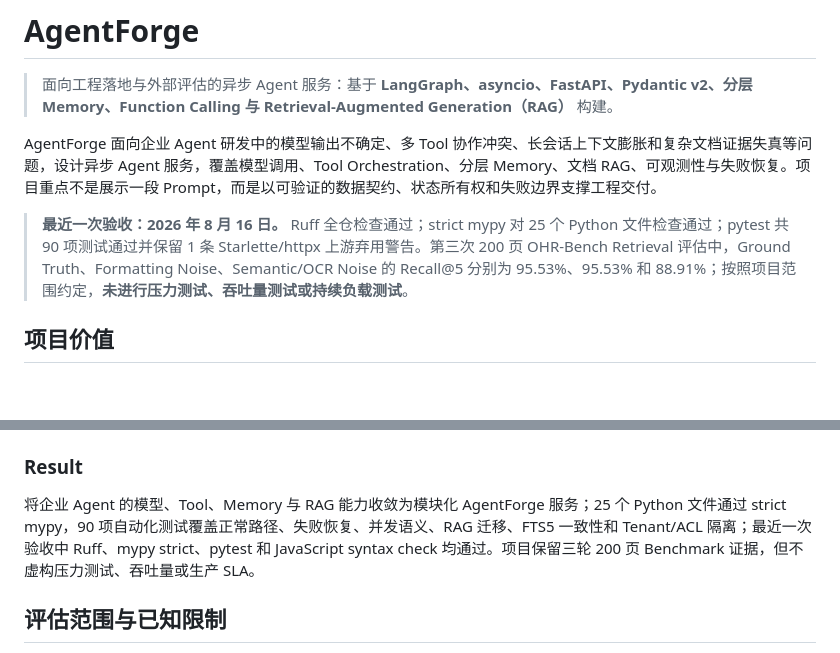
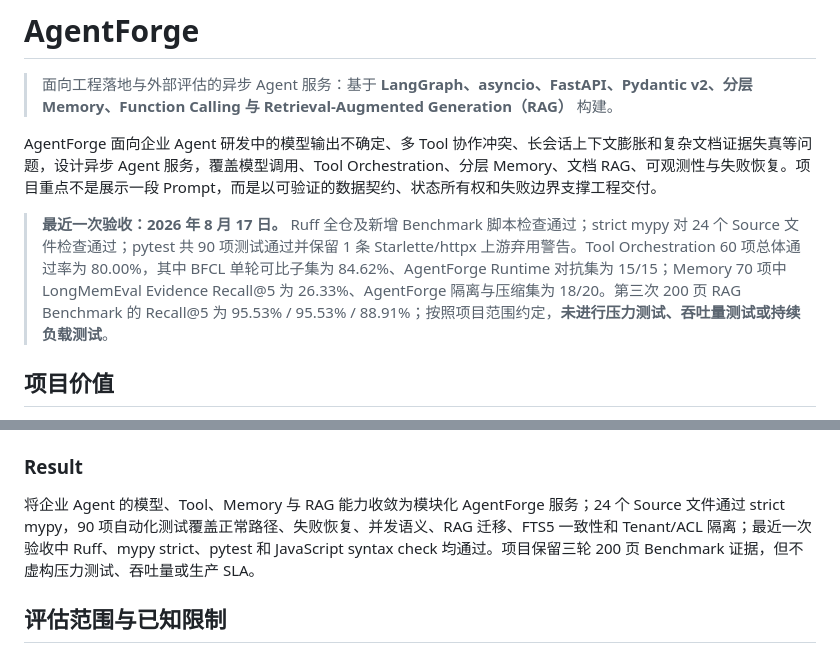
Before and after one commit to Cchena1/agentforge, a Markdown page: README.md, 2 parts joined by grey strips. Drawn GitHub-style; blank space fills up the shorter version.

Commit message:
docs: publish tool and memory benchmark results

```diff
--- a/README.md
+++ b/README.md
@@ -4,7 +4,7 @@
 
 AgentForge 面向企业 Agent 研发中的模型输出不确定、多 Tool 协作冲突、长会话上下文膨胀和复杂文档证据失真等问题，设计异步 Agent 服务，覆盖模型调用、Tool Orchestration、分层 Memory、文档 RAG、可观测性与失败恢复。项目重点不是展示一段 Prompt，而是以可验证的数据契约、状态所有权和失败边界支撑工程交付。
 
-> **最近一次验收：2026 年 8 月 16 日。** Ruff 全仓检查通过；strict mypy 对 25 个 Python 文件检查通过；pytest 共 90 项测试通过并保留 1 条 Starlette/httpx 上游弃用警告。第三次 200 页 OHR-Bench Retrieval 评估中，Ground Truth、Formatting Noise、Semantic/OCR Noise 的 Recall@5 分别为 95.53%、95.53% 和 88.91%；按照项目范围约定，**未进行压力测试、吞吐量测试或持续负载测试**。
+> **最近一次验收：2026 年 8 月 17 日。** Ruff 全仓及新增 Benchmark 脚本检查通过；strict mypy 对 24 个 Source 文件检查通过；pytest 共 90 项测试通过并保留 1 条 Starlette/httpx 上游弃用警告。Tool Orchestration 60 项总体通过率为 80.00%，其中 BFCL 单轮可比子集为 84.62%、AgentForge Runtime 对抗集为 15/15；Memory 70 项中 LongMemEval Evidence Recall@5 为 26.33%、AgentForge 隔离与压缩集为 18/20。第三次 200 页 RAG Benchmark 的 Recall@5 为 95.53% / 95.53% / 88.91%；按照项目范围约定，**未进行压力测试、吞吐量测试或持续负载测试**。
 
 ## 项目价值
 
@@ -660,7 +660,7 @@ PowerShell: run.ps1 解析通过
 
 ### Result
 
-将企业 Agent 的模型、Tool、Memory 与 RAG 能力收敛为模块化 AgentForge 服务；25 个 Python 文件通过 strict mypy，90 项自动化测试覆盖正常路径、失败恢复、并发语义、RAG 迁移、FTS5 一致性和 Tenant/ACL 隔离；最近一次验收中 Ruff、mypy strict、pytest 和 JavaScript syntax check 均通过。项目保留三轮 200 页 Benchmark 证据，但不虚构压力测试、吞吐量或生产 SLA。
+将企业 Agent 的模型、Tool、Memory 与 RAG 能力收敛为模块化 AgentForge 服务；24 个 Source 文件通过 strict mypy，90 项自动化测试覆盖正常路径、失败恢复、并发语义、RAG 迁移、FTS5 一致性和 Tenant/ACL 隔离；最近一次验收中 Ruff、mypy strict、pytest 和 JavaScript syntax check 均通过。项目保留三轮 200 页 Benchmark 证据，但不虚构压力测试、吞吐量或生产 SLA。
 
 ## 评估范围与已知限制
 > 文档 RAG 验证边界：当前 90 项自动化测试覆盖路由、Attempt 上限、结构切片、异步 Job、版本一致性、ACL、FTS5 Backfill/更新/删除、候选多样化、Citation Schema 与内容完整性门控。第三次 200 页 Retrieval Benchmark 的 Recall@5 为 95.53% / 95.53% / 88.91%；真实 Docling 10 页回归仍仅证明内容完整性门控降低 False Acceptance，不能外推为生产 OCR 或复杂 PDF 解析质量。PaddleOCR Fallback、真实复杂 DOCX、Cloud Fallback 与答案级 Citation 仍未完成实文档闭环。未进行任何压力测试。
```
Also changed, not shown: other parts of README.md (+2 -0 lines).
